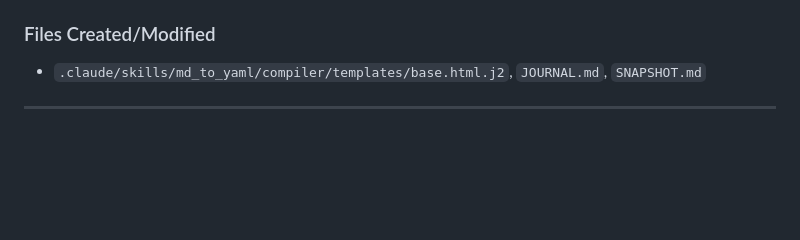
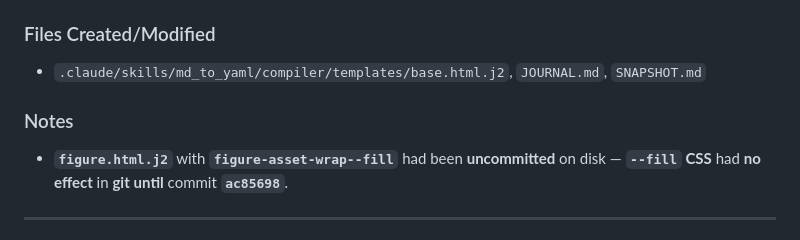
Before and after one commit to erlebach/skill-md_to_yaml, a Markdown page: JOURNAL.md, the part around the change. GitHub-like rendering; blank space fills up the shorter version.

Commit message:
docs(JOURNAL): note figure.html.j2 --fill was uncommitted until ac85698
Made-with: Cursor

```diff
--- a/JOURNAL.md
+++ b/JOURNAL.md
@@ -11,6 +11,9 @@
 
 ### Files Created/Modified
 - `.claude/skills/md_to_yaml/compiler/templates/base.html.j2`, `JOURNAL.md`, `SNAPSHOT.md`
+
+### Notes
+- **`figure.html.j2`** with **`figure-asset-wrap--fill`** had been **uncommitted** on disk — **`--fill`** **CSS** had **no** **effect** in **git** **until** commit **`ac85698`**.
 
 ---
 
```
